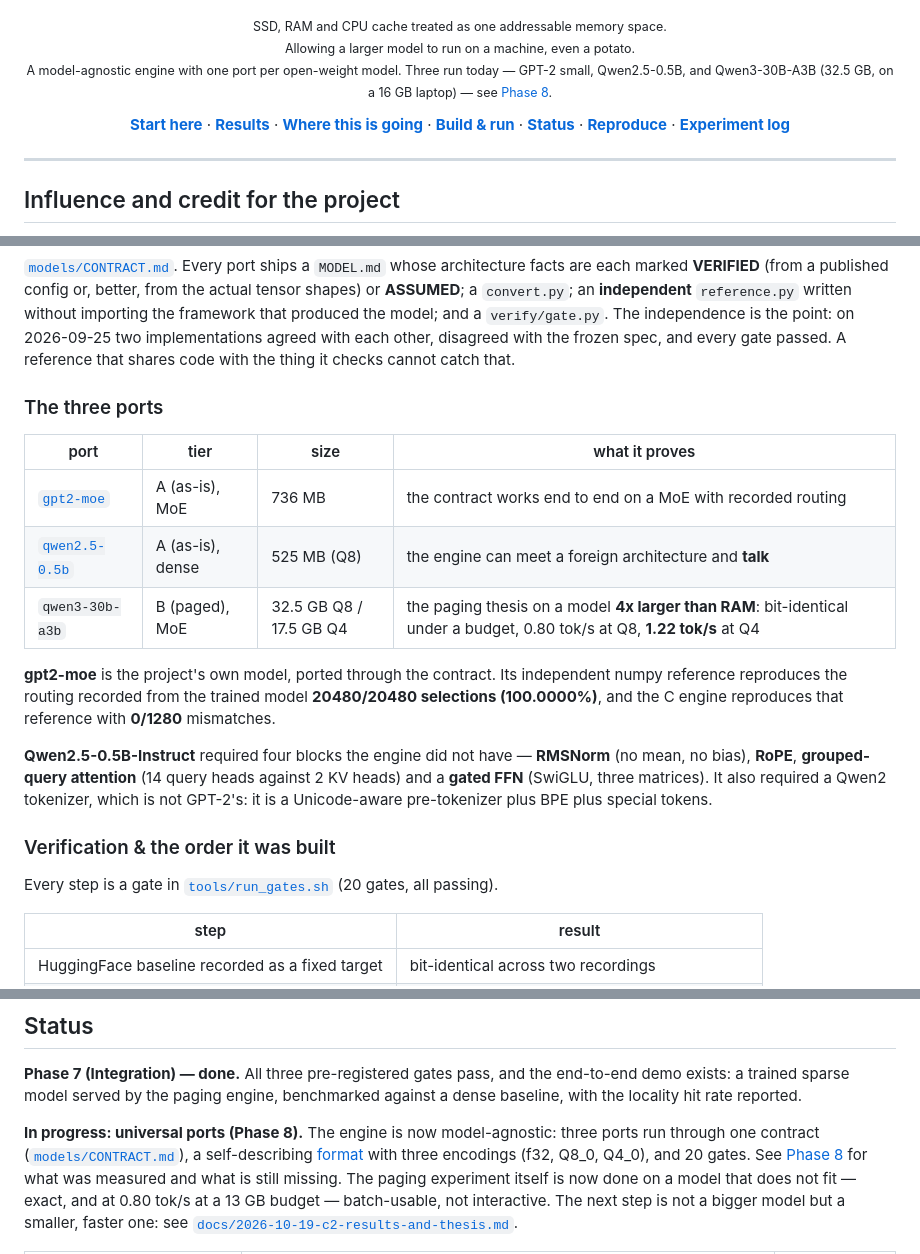
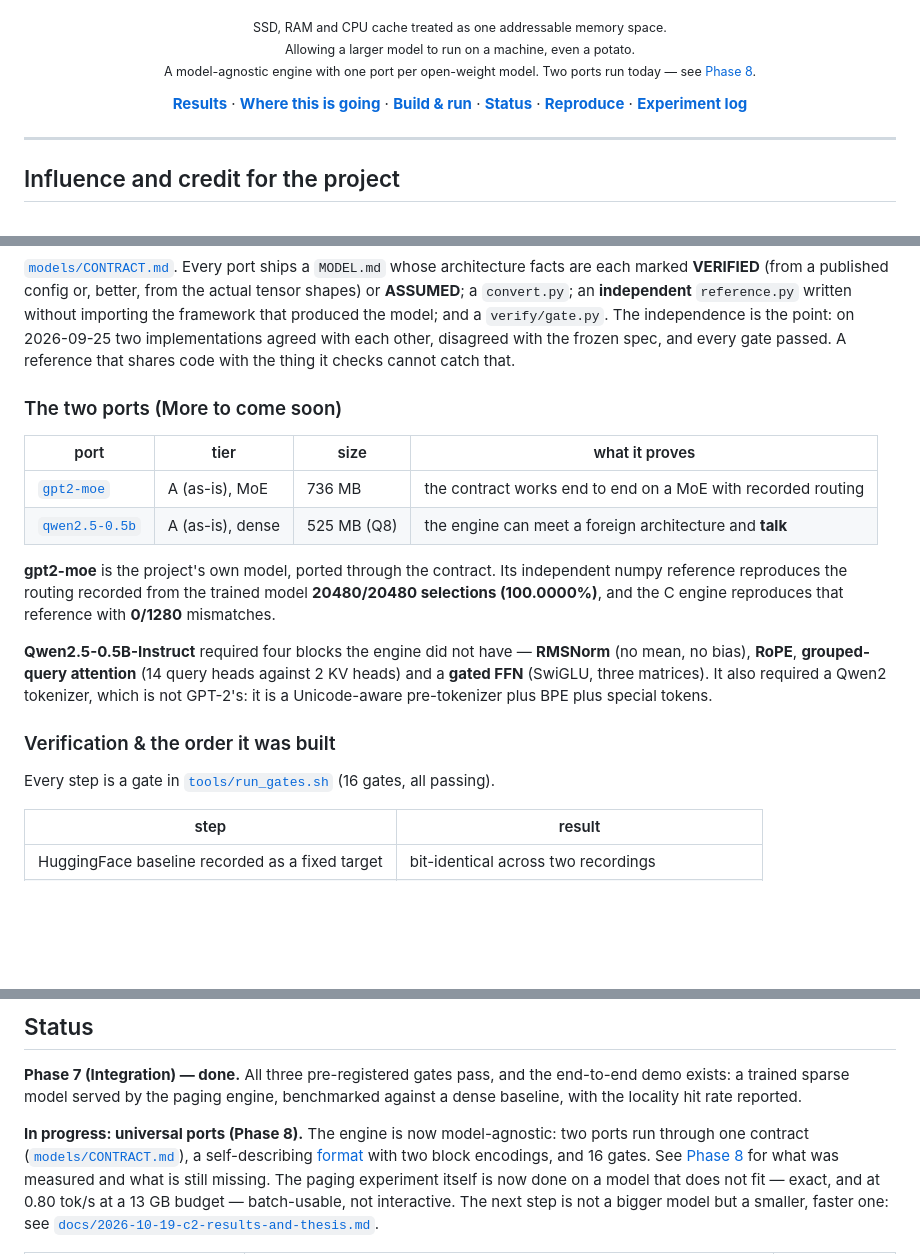
Before and after one commit to theryeguy92/CachePotato, a Markdown page: README.md, 3 parts joined by grey strips. GitHub-like rendering; blank space fills up the shorter version.

Commit message:
README.md fixes. adding more pages and organizing overall flow

```diff
--- a/README.md
+++ b/README.md
@@ -14,9 +14,9 @@
 
 <sub>SSD, RAM and CPU cache treated as one addressable memory space. </sub><br>
 <sub>Allowing a larger model to run on a machine, even a potato.</sub><br>
-<sub>A model-agnostic engine with one port per open-weight model. Three run today — GPT-2 small, Qwen2.5-0.5B, and Qwen3-30B-A3B (32.5 GB, on a 16 GB laptop) — see [Phase 8](#phase-8--the-engine-meets-someone-elses-model).</sub>
+<sub>A model-agnostic engine with one port per open-weight model. Two ports run today — see [Phase 8](#phase-8--the-engine-meets-someone-elses-model).</sub>
 
-[**Start here**](#start-here-if-you-want-to-use-it) · [**Results**](#results) · [**Where this is going**](#where-this-is-going) · [**Build & run**](#build--run) · [**Status**](#status) · [**Reproduce**](#reproducing-the-benchmarks) · [**Experiment log**](bench/results/)
+[**Results**](#results) · [**Where this is going**](#where-this-is-going) · [**Build & run**](#build--run) · [**Status**](#status) · [**Reproduce**](#reproducing-the-benchmarks) · [**Experiment log**](bench/results/)
 
 </div>
 
@@ -230,13 +163,12 @@ framework that produced the model; and a `verify/gate.py`. The independence is t
 2026-09-25 two implementations agreed with each other, disagreed with the frozen spec, and every
 gate passed. A reference that shares code with the thing it checks cannot catch that.
 
-### The three ports
+### The two ports (More to come soon)
 
 | port | tier | size | what it proves |
 |---|---|---|---|
 | [`gpt2-moe`](models/gpt2-moe/MODEL.md) | A (as-is), MoE | 736 MB | the contract works end to end on a MoE with recorded routing |
 | [`qwen2.5-0.5b`](models/qwen2.5-0.5b/MODEL.md) | A (as-is), dense | 525 MB (Q8) | the engine can meet a foreign architecture and **talk** |
-| `qwen3-30b-a3b` | B (paged), MoE | 32.5 GB Q8 / 17.5 GB Q4 | the paging thesis on a model **4x larger than RAM**: bit-identical under a budget, 0.80 tok/s at Q8, **1.22 tok/s** at Q4 |
 
 **gpt2-moe** is the project's own model, ported through the contract. Its independent numpy
 reference reproduces the routing recorded from the trained model **20480/20480 selections
@@ -249,7 +181,7 @@ Unicode-aware pre-tokenizer plus BPE plus special tokens.
 
 ### Verification & the order it was built
 
-Every step is a gate in [`tools/run_gates.sh`](tools/run_gates.sh) (20 gates, all passing).
+Every step is a gate in [`tools/run_gates.sh`](tools/run_gates.sh) (16 gates, all passing).
 
 | step | result |
 |---|---|
@@ -548,9 +479,9 @@ python3 tools/verify_cpw1_v3.py                         # export + routing gate
 demo exists: a trained sparse model served by the paging engine, benchmarked against a dense
 baseline, with the locality hit rate reported.
 
-**In progress: universal ports (Phase 8).** The engine is now model-agnostic: three ports run
+**In progress: universal ports (Phase 8).** The engine is now model-agnostic: two ports run
 through one contract ([`models/CONTRACT.md`](models/CONTRACT.md)), a self-describing
-[format](format/SPEC.md) with three encodings (f32, Q8_0, Q4_0), and 20 gates. See
+[format](format/SPEC.md) with two block encodings, and 16 gates. See
 [Phase 8](#phase-8--the-engine-meets-someone-elses-model) for what was measured and what is still
 missing. The paging experiment itself is now done on a model that does not fit — exact, and at
 0.80 tok/s at a 13 GB budget — batch-usable, not interactive. The next step is not a bigger
```
Also changed, not shown: other parts of README.md (+9 -77 lines).
